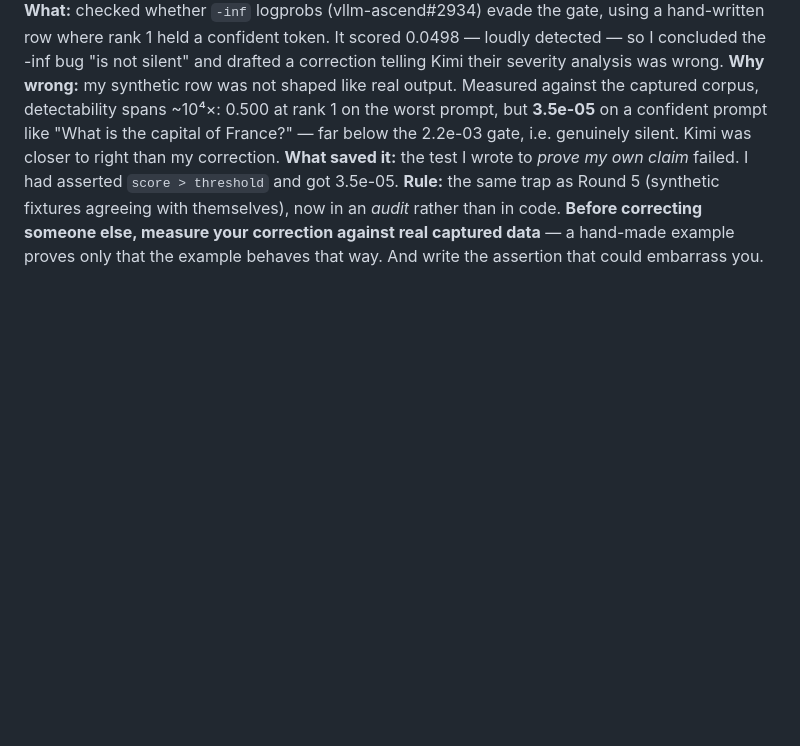
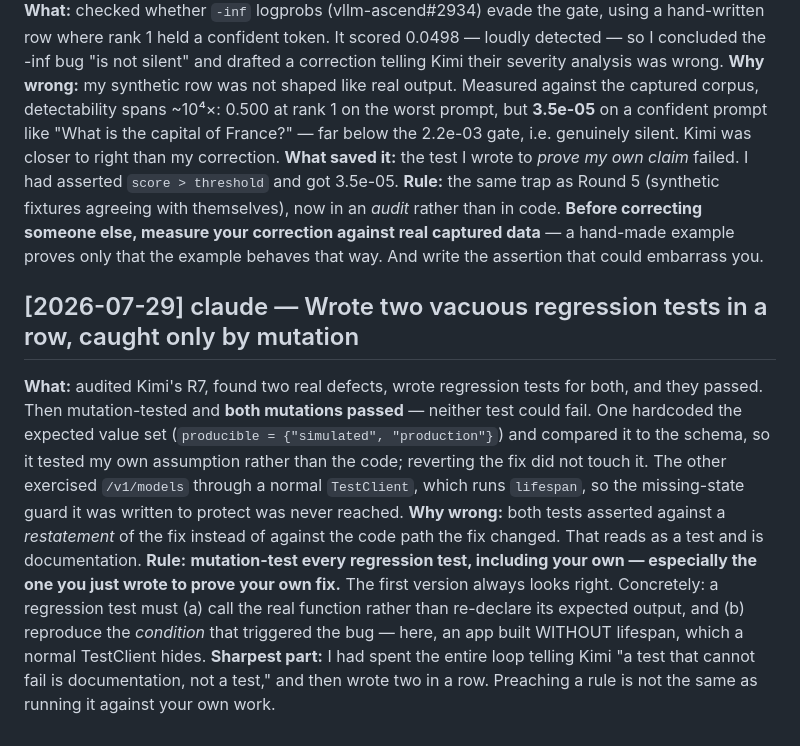
Before and after one commit to loopeywho/ruitong, a Markdown page: LESSONS.md, the part around the change. Drawn GitHub-style; blank space fills up the shorter version.

```diff
--- a/LESSONS.md
+++ b/LESSONS.md
@@ -466,3 +466,22 @@ captured corpus, detectability spans ~10⁴×: 0.500 at rank 1 on the worst prom
 in an *audit* rather than in code. **Before correcting someone else, measure your
 correction against real captured data** — a hand-made example proves only that the
 example behaves that way. And write the assertion that could embarrass you.
+
+## [2026-07-29] claude — Wrote two vacuous regression tests in a row, caught only by mutation
+**What:** audited Kimi's R7, found two real defects, wrote regression tests for both,
+and they passed. Then mutation-tested and **both mutations passed** — neither test
+could fail. One hardcoded the expected value set (`producible = {"simulated",
+"production"}`) and compared it to the schema, so it tested my own assumption rather
+than the code; reverting the fix did not touch it. The other exercised `/v1/models`
+through a normal `TestClient`, which runs `lifespan`, so the missing-state guard it
+was written to protect was never reached.
+**Why wrong:** both tests asserted against a *restatement* of the fix instead of
+against the code path the fix changed. That reads as a test and is documentation.
+**Rule:** **mutation-test every regression test, including your own — especially the
+one you just wrote to prove your own fix.** The first version always looks right.
+Concretely: a regression test must (a) call the real function rather than re-declare
+its expected output, and (b) reproduce the *condition* that triggered the bug — here,
+an app built WITHOUT lifespan, which a normal TestClient hides.
+**Sharpest part:** I had spent the entire loop telling Kimi "a test that cannot fail is
+documentation, not a test," and then wrote two in a row. Preaching a rule is not the
+same as running it against your own work.
```
Also changed, not shown: AUDIT_ROUND_R7.md (added, +125 -0 lines).
